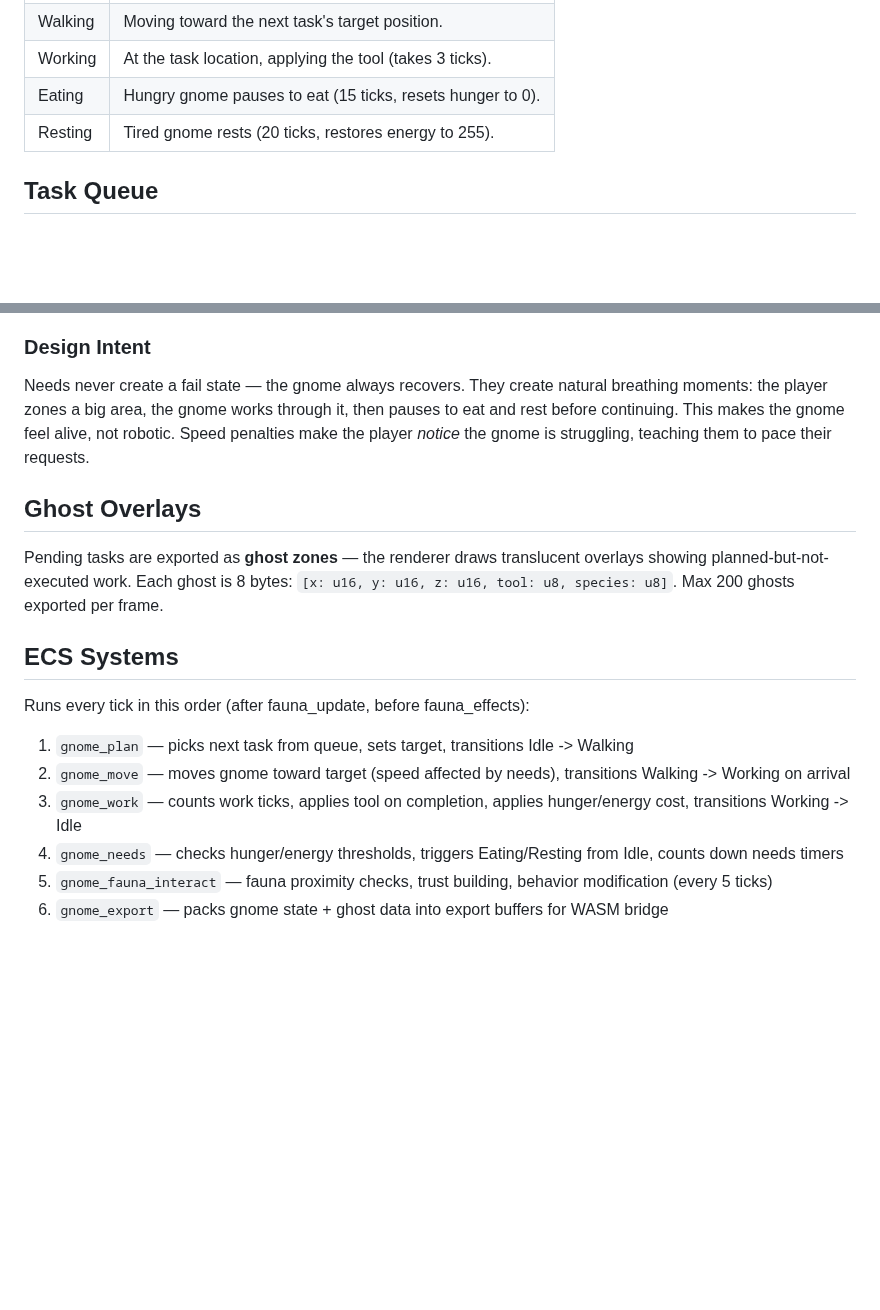
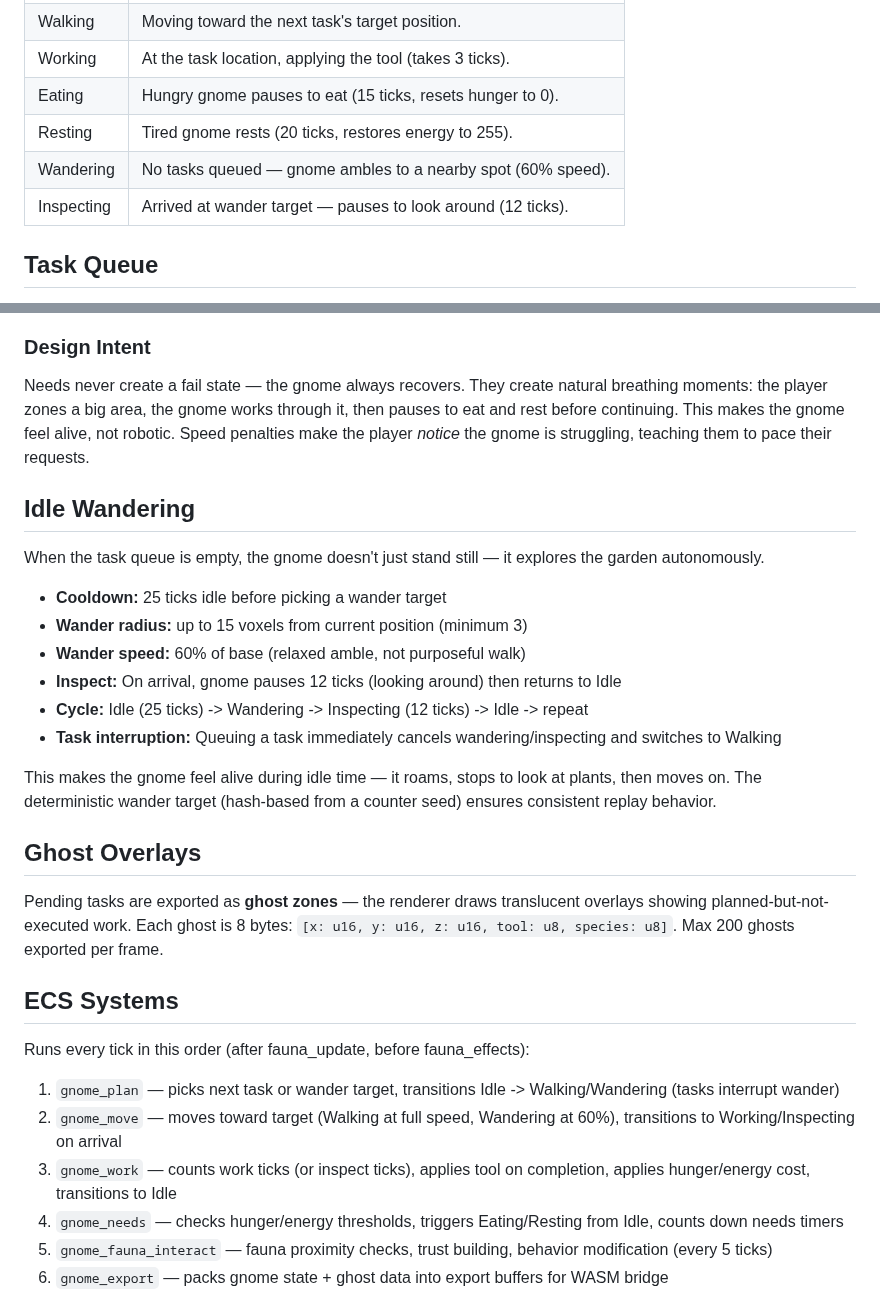
Before and after one commit to johnnysparks/groundwork, a Markdown page: wiki/gnome.md, 2 parts joined by grey strips. GitHub-like rendering; blank space fills up the shorter version.

Commit message:
Wiki: document gnome idle wandering (wander/inspect cycle)
- Add Wandering and Inspecting states to state machine
- New Idle Wandering section: 25-tick cooldown, 15-voxel radius,
  60% speed amble, 12-tick inspect pause, task interruption
- Update ECS system descriptions for wander/inspect flow

Co-Authored-By: Claude Opus 4.6 <noreply@anthropic.com>

```diff
--- a/wiki/gnome.md
+++ b/wiki/gnome.md
@@ -13,6 +13,8 @@ The gnome is a **sim-side entity** (following the fauna pattern): a lightweight
 | Working | At the task location, applying the tool (takes 3 ticks). |
 | Eating | Hungry gnome pauses to eat (15 ticks, resets hunger to 0). |
 | Resting | Tired gnome rests (20 ticks, restores energy to 255). |
+| Wandering | No tasks queued — gnome ambles to a nearby spot (60% speed). |
+| Inspecting | Arrived at wander target — pauses to look around (12 ticks). |
 
 ## Task Queue
 
@@ -63,6 +65,19 @@ Hunger and energy create a soft pacing constraint — the gnome can always work,
 ### Design Intent
 Needs never create a fail state — the gnome always recovers. They create natural breathing moments: the player zones a big area, the gnome works through it, then pauses to eat and rest before continuing. This makes the gnome feel alive, not robotic. Speed penalties make the player *notice* the gnome is struggling, teaching them to pace their requests.
 
+## Idle Wandering
+
+When the task queue is empty, the gnome doesn't just stand still — it explores the garden autonomously.
+
+- **Cooldown:** 25 ticks idle before picking a wander target
+- **Wander radius:** up to 15 voxels from current position (minimum 3)
+- **Wander speed:** 60% of base (relaxed amble, not purposeful walk)
+- **Inspect:** On arrival, gnome pauses 12 ticks (looking around) then returns to Idle
+- **Cycle:** Idle (25 ticks) -> Wandering -> Inspecting (12 ticks) -> Idle -> repeat
+- **Task interruption:** Queuing a task immediately cancels wandering/inspecting and switches to Walking
+
+This makes the gnome feel alive during idle time — it roams, stops to look at plants, then moves on. The deterministic wander target (hash-based from a counter seed) ensures consistent replay behavior.
+
 ## Ghost Overlays
 
 Pending tasks are exported as **ghost zones** — the renderer draws translucent overlays showing planned-but-not-executed work. Each ghost is 8 bytes: `[x: u16, y: u16, z: u16, tool: u8, species: u8]`. Max 200 ghosts exported per frame.
@@ -70,9 +85,9 @@ Pending tasks are exported as **ghost zones** — the renderer draws translucent
 ## ECS Systems
 
 Runs every tick in this order (after fauna_update, before fauna_effects):
-1. `gnome_plan` — picks next task from queue, sets target, transitions Idle -> Walking
-2. `gnome_move` — moves gnome toward target (speed affected by needs), transitions Walking -> Working on arrival
-3. `gnome_work` — counts work ticks, applies tool on completion, applies hunger/energy cost, transitions Working -> Idle
+1. `gnome_plan` — picks next task or wander target, transitions Idle -> Walking/Wandering (tasks interrupt wander)
+2. `gnome_move` — moves toward target (Walking at full speed, Wandering at 60%), transitions to Working/Inspecting on arrival
+3. `gnome_work` — counts work ticks (or inspect ticks), applies tool on completion, applies hunger/energy cost, transitions to Idle
 4. `gnome_needs` — checks hunger/energy thresholds, triggers Eating/Resting from Idle, counts down needs timers
 5. `gnome_fauna_interact` — fauna proximity checks, trust building, behavior modification (every 5 ticks)
 6. `gnome_export` — packs gnome state + ghost data into export buffers for WASM bridge
```
